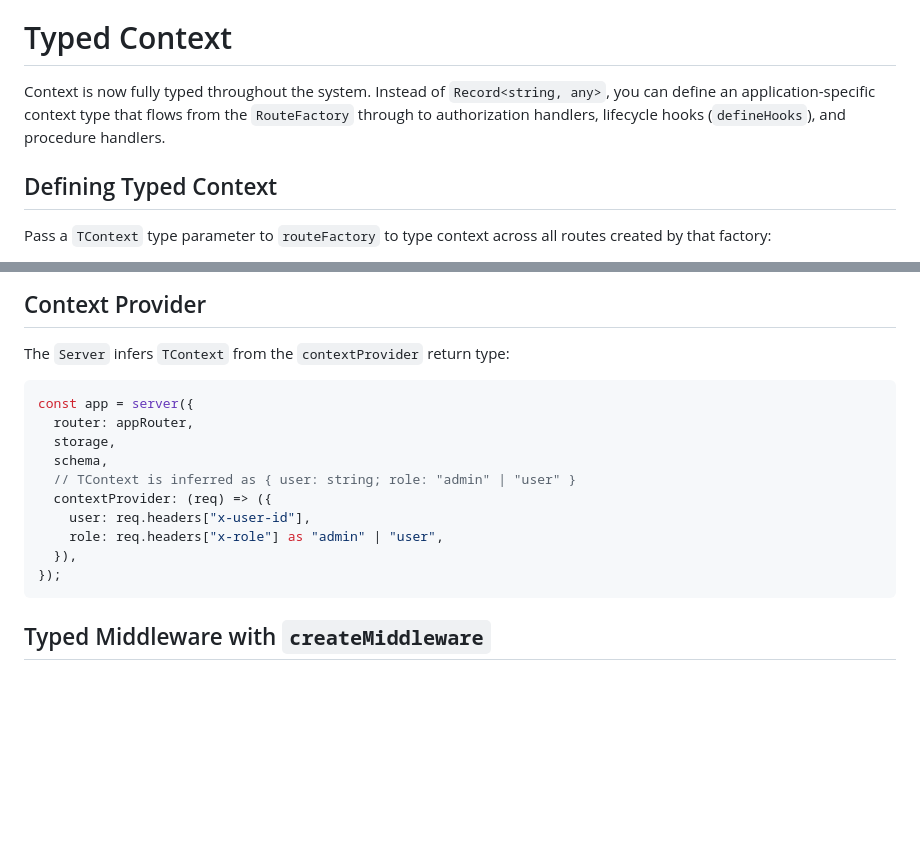
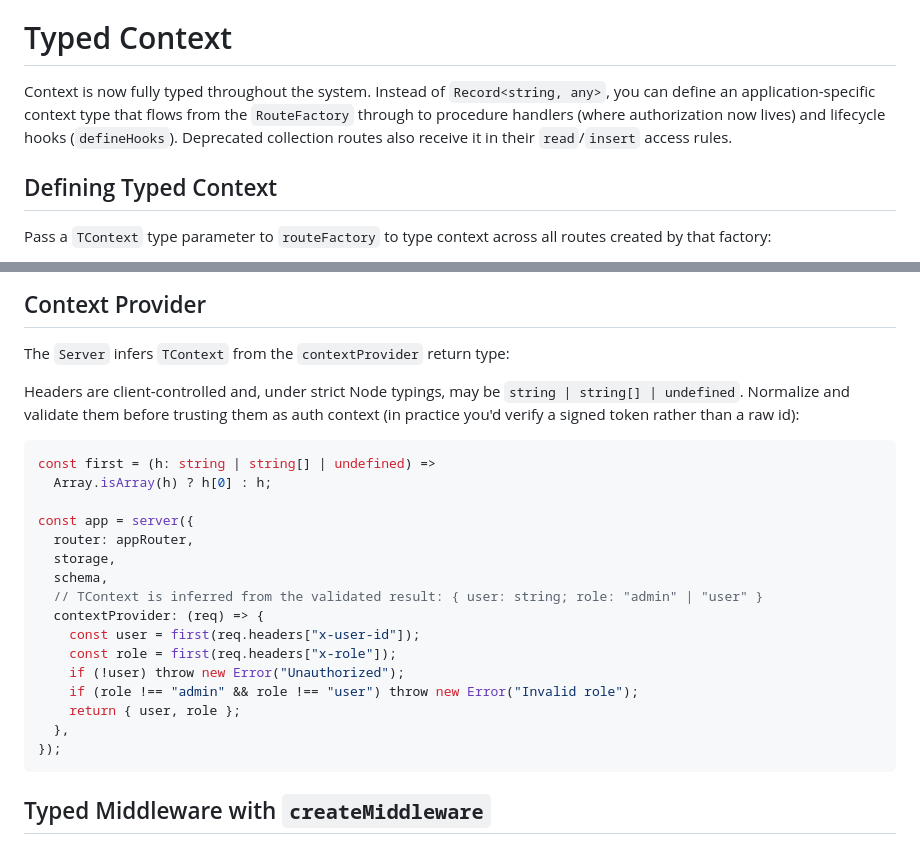
Before and after one commit to pedroscosta/live-state, a Markdown page: API_DESIGN_V3.md, 2 parts joined by grey strips. Rendered like a GitHub page; blank space fills up the shorter version.

Commit message:
docs(api-v3): align auth terminology and harden contextProvider sample
- Typed Context intro no longer lists 'authorization handlers' (removed in
  V3; auth lives in procedure handlers), matching the Router section.
- contextProvider example normalizes possibly-array/undefined headers and
  validates user/role before building AppContext instead of trusting raw
  client-controlled values.

Co-Authored-By: Claude Opus 4.8 <noreply@anthropic.com>

````diff
--- a/API_DESIGN_V3.md
+++ b/API_DESIGN_V3.md
@@ -408,7 +408,7 @@ const app = server({
 
 # Typed Context
 
-Context is now fully typed throughout the system. Instead of `Record<string, any>`, you can define an application-specific context type that flows from the `RouteFactory` through to authorization handlers, lifecycle hooks (`defineHooks`), and procedure handlers.
+Context is now fully typed throughout the system. Instead of `Record<string, any>`, you can define an application-specific context type that flows from the `RouteFactory` through to procedure handlers (where authorization now lives) and lifecycle hooks (`defineHooks`). Deprecated collection routes also receive it in their `read`/`insert` access rules.
 
 ## Defining Typed Context
 
@@ -461,16 +461,24 @@ Legacy `collectionRoute(...).withHooks(...)` remains for deprecated collection r
 
 The `Server` infers `TContext` from the `contextProvider` return type:
 
+Headers are client-controlled and, under strict Node typings, may be `string | string[] | undefined`. Normalize and validate them before trusting them as auth context (in practice you'd verify a signed token rather than a raw id):
+
 ```typescript
+const first = (h: string | string[] | undefined) =>
+  Array.isArray(h) ? h[0] : h;
+
 const app = server({
   router: appRouter,
   storage,
   schema,
-  // TContext is inferred as { user: string; role: "admin" | "user" }
-  contextProvider: (req) => ({
-    user: req.headers["x-user-id"],
-    role: req.headers["x-role"] as "admin" | "user",
-  }),
+  // TContext is inferred from the validated result: { user: string; role: "admin" | "user" }
+  contextProvider: (req) => {
+    const user = first(req.headers["x-user-id"]);
+    const role = first(req.headers["x-role"]);
+    if (!user) throw new Error("Unauthorized");
+    if (role !== "admin" && role !== "user") throw new Error("Invalid role");
+    return { user, role };
+  },
 });
 ```
 
````
